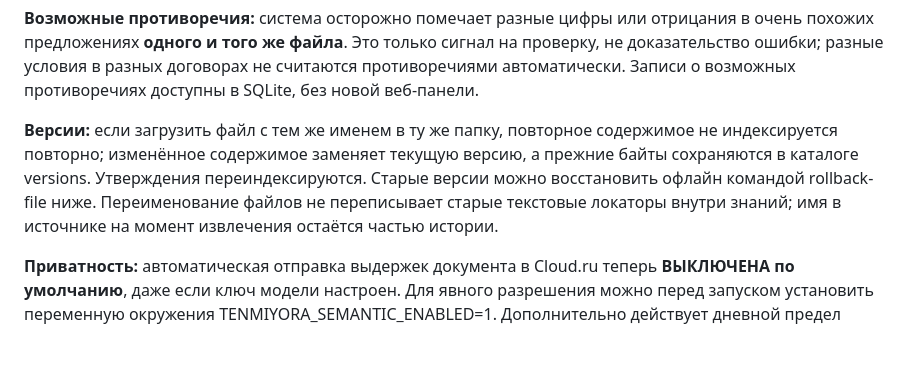
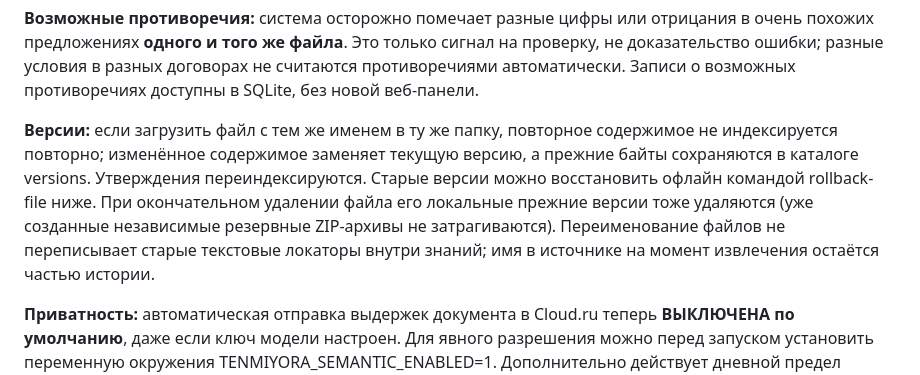
Before and after one commit to Aspksa/Tenmiyora, a Markdown page: README.md, the part around the change. Rendered like a GitHub page; blank space fills up the shorter version.

Commit message:
Уточнить очистку истории версий при удалении файла

```diff
--- a/README.md
+++ b/README.md
@@ -60,7 +60,7 @@ Tenmiyora.bat --portable --no-browser
 
 **Возможные противоречия:** система осторожно помечает разные цифры или отрицания в очень похожих предложениях **одного и того же файла**. Это только сигнал на проверку, не доказательство ошибки; разные условия в разных договорах не считаются противоречиями автоматически. Записи о возможных противоречиях доступны в SQLite, без новой веб-панели.
 
-**Версии:** если загрузить файл с тем же именем в ту же папку, повторное содержимое не индексируется повторно; изменённое содержимое заменяет текущую версию, а прежние байты сохраняются в каталоге versions. Утверждения переиндексируются. Старые версии можно восстановить офлайн командой rollback-file ниже. Переименование файлов не переписывает старые текстовые локаторы внутри знаний; имя в источнике на момент извлечения остаётся частью истории.
+**Версии:** если загрузить файл с тем же именем в ту же папку, повторное содержимое не индексируется повторно; изменённое содержимое заменяет текущую версию, а прежние байты сохраняются в каталоге versions. Утверждения переиндексируются. Старые версии можно восстановить офлайн командой rollback-file ниже. При окончательном удалении файла его локальные прежние версии тоже удаляются (уже созданные независимые резервные ZIP-архивы не затрагиваются). Переименование файлов не переписывает старые текстовые локаторы внутри знаний; имя в источнике на момент извлечения остаётся частью истории.
 
 **Приватность:** автоматическая отправка выдержек документа в Cloud.ru теперь **ВЫКЛЮЧЕНА по умолчанию**, даже если ключ модели настроен. Для явного разрешения можно перед запуском установить переменную окружения TENMIYORA_SEMANTIC_ENABLED=1. Дополнительно действует дневной предел TENMIYORA_SEMANTIC_DAILY_LIMIT (по умолчанию 10, допустимо от 1 до 50), один запрос на новую версию файла и очередь задач. Контакты и очевидные ключи/секреты исключаются из выборки, но проверка чувствительных сведений не гарантирует полного обезличивания — перед включением осознайте возможность отправки данных провайдеру и стоимости API. Если не включать внешнюю обработку, локальные знания и поиск продолжат работать. Дополнительно для передачи знаний из Диска **во внешний чат** требуется явное TENMIYORA_MEMORY_EXTERNAL_ENABLED=1 (по умолчанию отключено). Для локальной модели на localhost память доступна без этой переменной. При выключенном разрешении сам облачный чат продолжает работать, но автоматически найденные сведения Диска ему не передаются. Сообщения, которые вы вводите напрямую в облачный чат, по-прежнему отправляются провайдеру.
 
```
